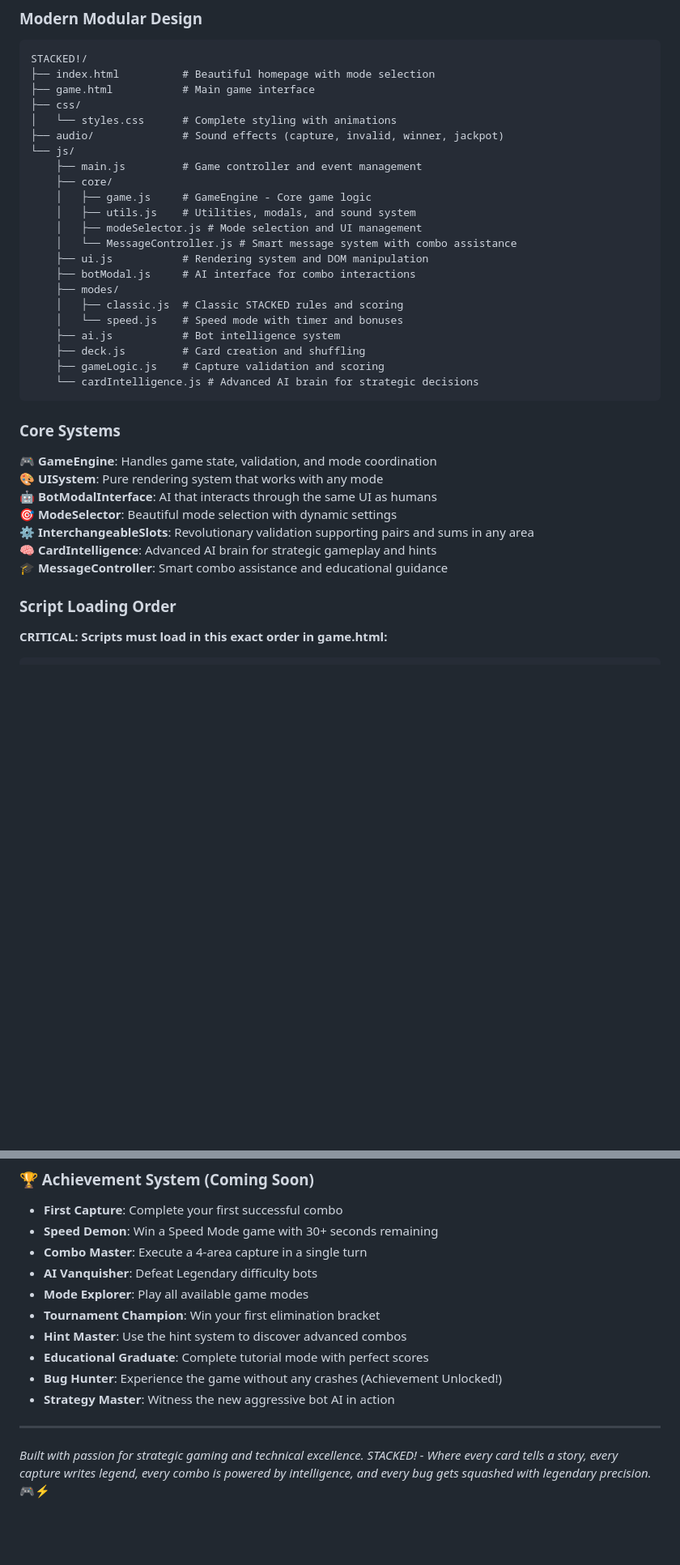
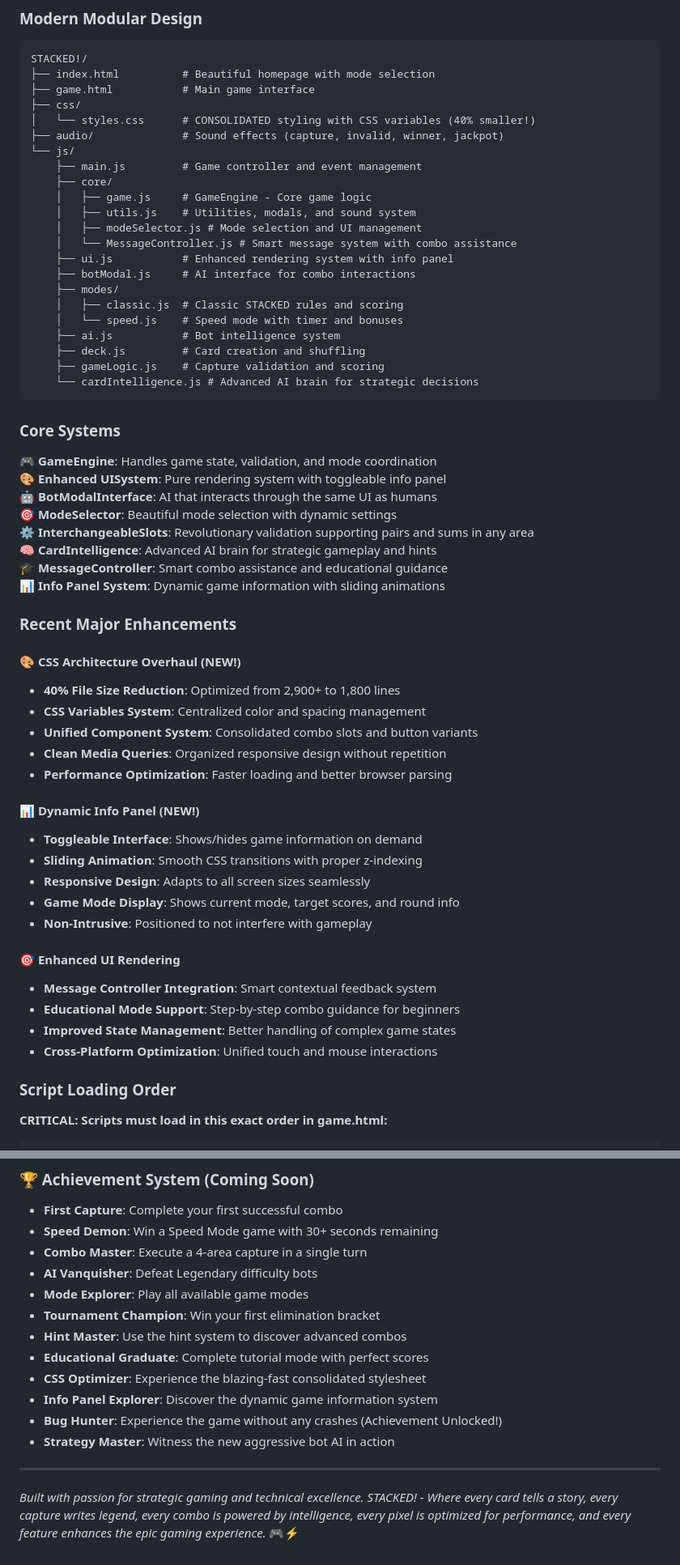
Before and after one commit to toocheesy/STACKED, a Markdown page: README.md, 2 parts joined by grey strips. Shown at 81% size. Drawn GitHub-style; blank space fills up the shorter version.

```diff
--- a/README.md
+++ b/README.md
@@ -75,7 +76,7 @@ STACKED!/
 ├── index.html          # Beautiful homepage with mode selection
 ├── game.html           # Main game interface
 ├── css/
-│   └── styles.css      # Complete styling with animations
+│   └── styles.css      # CONSOLIDATED styling with CSS variables (40% smaller!)
 ├── audio/              # Sound effects (capture, invalid, winner, jackpot)
 └── js/
     ├── main.js         # Game controller and event management
@@ -84,7 +85,7 @@ STACKED!/
     │   ├── utils.js    # Utilities, modals, and sound system
     │   ├── modeSelector.js # Mode selection and UI management
     │   └── MessageController.js # Smart message system with combo assistance
-    ├── ui.js           # Rendering system and DOM manipulation
+    ├── ui.js           # Enhanced rendering system with info panel
     ├── botModal.js     # AI interface for combo interactions
     ├── modes/
     │   ├── classic.js  # Classic STACKED rules and scoring
@@ -98,12 +99,35 @@ STACKED!/
 ### Core Systems
 
 **🎮 GameEngine**: Handles game state, validation, and mode coordination
-**🎨 UISystem**: Pure rendering system that works with any mode
+**🎨 Enhanced UISystem**: Pure rendering system with toggleable info panel
 **🤖 BotModalInterface**: AI that interacts through the same UI as humans
 **🎯 ModeSelector**: Beautiful mode selection with dynamic settings
 **⚙️ InterchangeableSlots**: Revolutionary validation supporting pairs and sums in any area
 **🧠 CardIntelligence**: Advanced AI brain for strategic gameplay and hints
 **🎓 MessageController**: Smart combo assistance and educational guidance
+**📊 Info Panel System**: Dynamic game information with sliding animations
+
+### Recent Major Enhancements
+
+#### 🎨 **CSS Architecture Overhaul (NEW!)**
+- **40% File Size Reduction**: Optimized from 2,900+ to 1,800 lines
+- **CSS Variables System**: Centralized color and spacing management
+- **Unified Component System**: Consolidated combo slots and button variants
+- **Clean Media Queries**: Organized responsive design without repetition
+- **Performance Optimization**: Faster loading and better browser parsing
+
+#### 📊 **Dynamic Info Panel (NEW!)**
+- **Toggleable Interface**: Shows/hides game information on demand
+- **Sliding Animation**: Smooth CSS transitions with proper z-indexing
+- **Responsive Design**: Adapts to all screen sizes seamlessly
+- **Game Mode Display**: Shows current mode, target scores, and round info
+- **Non-Intrusive**: Positioned to not interfere with gameplay
+
+#### 🎯 **Enhanced UI Rendering**
+- **Message Controller Integration**: Smart contextual feedback system
+- **Educational Mode Support**: Step-by-step combo guidance for beginners
+- **Improved State Management**: Better handling of complex game states
+- **Cross-Platform Optimization**: Unified touch and mouse interactions
 
 ### Script Loading Order
 **CRITICAL: Scripts must load in this exact order in game.html:**
@@ -333,9 +381,11 @@ modeSelector.registerMode('newmode', NewMode);
 - **Tournament Champion**: Win your first elimination bracket
 - **Hint Master**: Use the hint system to discover advanced combos
 - **Educational Graduate**: Complete tutorial mode with perfect scores
+- **CSS Optimizer**: Experience the blazing-fast consolidated stylesheet
+- **Info Panel Explorer**: Discover the dynamic game information system
 - **Bug Hunter**: Experience the game without any crashes (Achievement Unlocked!)
 - **Strategy Master**: Witness the new aggressive bot AI in action
 
 ---
 
-*Built with passion for strategic gaming and technical excellence. STACKED! - Where every card tells a story, every capture writes legend, every combo is powered by intelligence, and every bug gets squashed with legendary precision.* 🎮⚡
+*Built with passion for strategic gaming and technical excellence. STACKED! - Where every card tells a story, every capture writes legend, every combo is powered by intelligence, every pixel is optimized for performance, and every feature enhances the epic gaming experience.* 🎮⚡
```
Also changed, not shown: other parts of README.md (+28 -3 lines).
